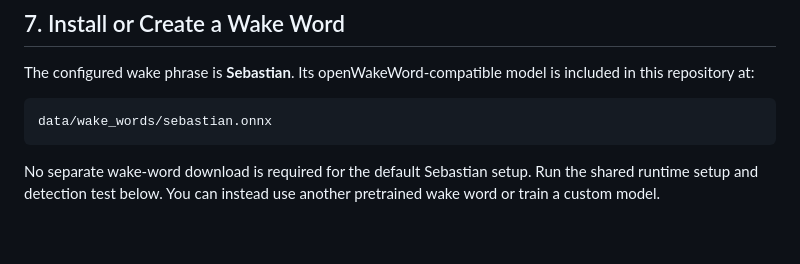
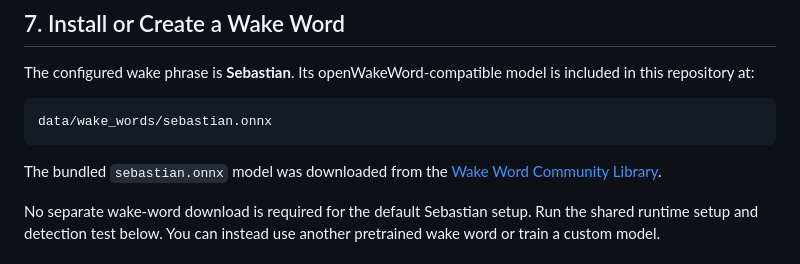
Before and after one commit to sfeng9/S.E.B.A.S.T.I.A.N, a Markdown page: README.md, the part around the change. Rendered like a GitHub page; blank space fills up the shorter version.

Commit message:
Credit Sebastian wake word model source

````diff
--- a/README.md
+++ b/README.md
@@ -168,6 +168,9 @@ included in this repository at:
 ```text
 data/wake_words/sebastian.onnx
 ```
+
+The bundled `sebastian.onnx` model was downloaded from the
+[Wake Word Community Library](https://openwakeword.com/library).
 
 No separate wake-word download is required for the default Sebastian setup. Run
 the shared runtime setup and detection test below. You can instead use another
````
